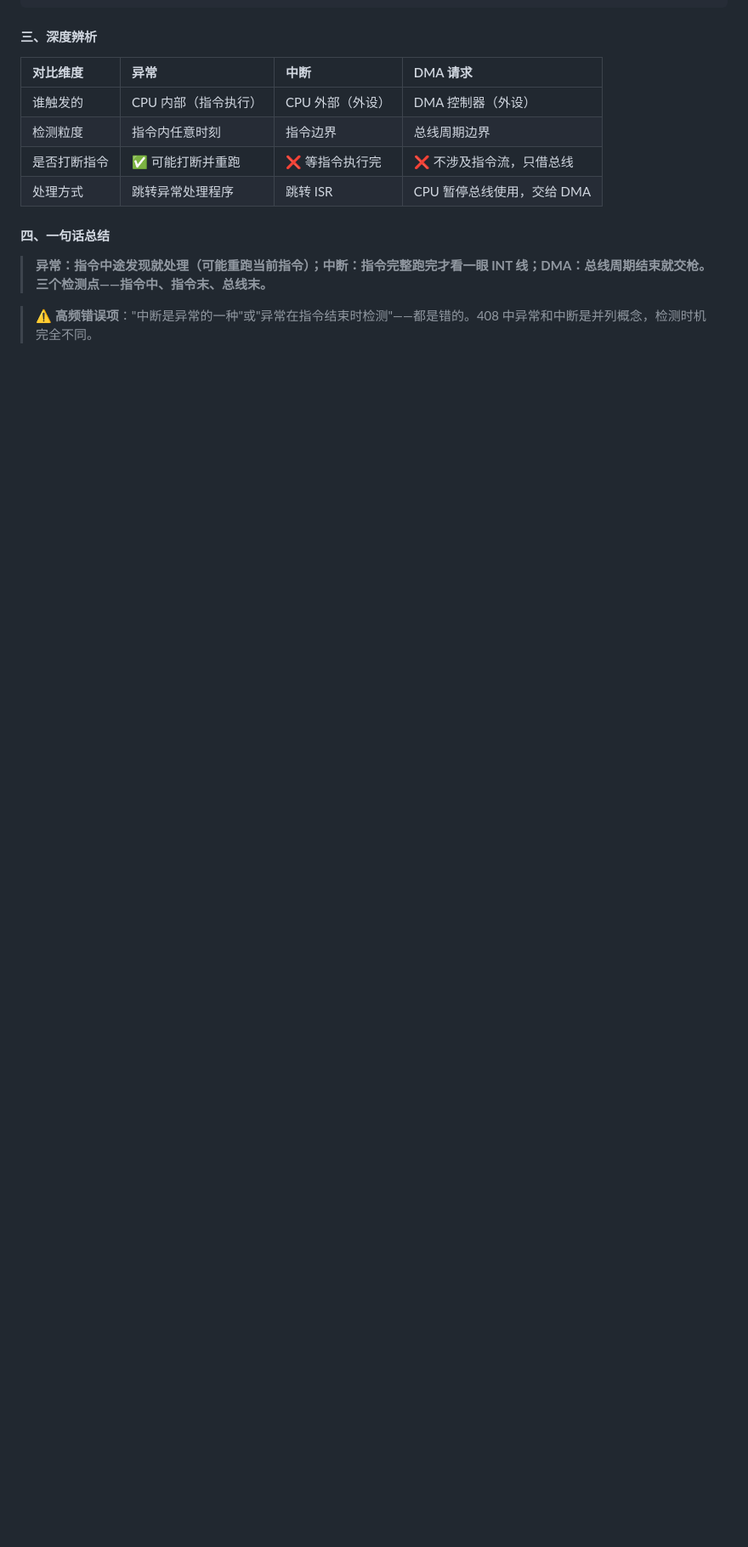
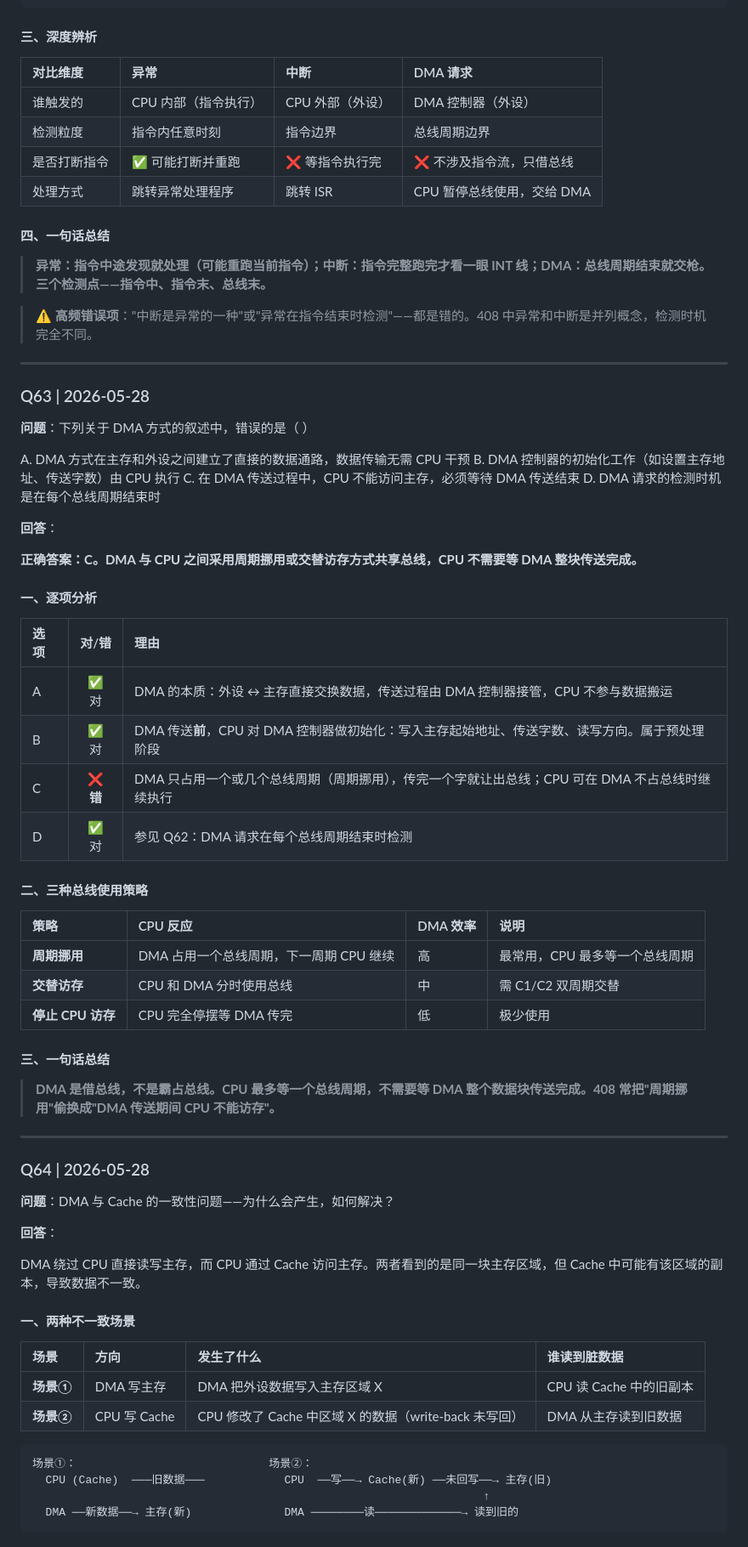
Before and after one commit to TsukiKumiho/obsidian_notes, a Markdown page: 408问答/计算机组成原理/2026_05_25_to_2026_05_31.md, the part around one of its changes. Shown at 85% size. GitHub-like rendering; blank space fills up the shorter version.

````diff
--- a/408问答/计算机组成原理/2026_05_25_to_2026_05_31.md
+++ b/408问答/计算机组成原理/2026_05_25_to_2026_05_31.md
@@ -460,3 +460,64 @@ INTR 的流程：
 > **异常：指令中途发现就处理（可能重跑当前指令）；中断：指令完整跑完才看一眼 INT 线；DMA：总线周期结束就交枪。三个检测点——指令中、指令末、总线末。**
 
 > ⚠️ **高频错误项**："中断是异常的一种"或"异常在指令结束时检测"——都是错的。408 中异常和中断是并列概念，检测时机完全不同。
+
+---
+
+### Q63 | 2026-05-28
+
+**问题**：下列关于 DMA 方式的叙述中，错误的是（ ）
+
+A. DMA 方式在主存和外设之间建立了直接的数据通路，数据传输无需 CPU 干预
+B. DMA 控制器的初始化工作（如设置主存地址、传送字数）由 CPU 执行
+C. 在 DMA 传送过程中，CPU 不能访问主存，必须等待 DMA 传送结束
+D. DMA 请求的检测时机是在每个总线周期结束时
+
+**回答**：
+
+**正确答案：C。DMA 与 CPU 之间采用周期挪用或交替访存方式共享总线，CPU 不需要等 DMA 整块传送完成。**
+
+#### 一、逐项分析
+
+| 选项 | 对/错 | 理由 |
+| :--- | :---: | :--- |
+| A | ✅ 对 | DMA 的本质：外设 ↔ 主存直接交换数据，传送过程由 DMA 控制器接管，CPU 不参与数据搬运 |
+| B | ✅ 对 | DMA 传送**前**，CPU 对 DMA 控制器做初始化：写入主存起始地址、传送字数、读写方向。属于预处理阶段 |
+| C | ❌ **错** | DMA 只占用一个或几个总线周期（周期挪用），传完一个字就让出总线；CPU 可在 DMA 不占总线时继续执行 |
+| D | ✅ 对 | 参见 Q62：DMA 请求在每个总线周期结束时检测 |
+
+#### 二、三种总线使用策略
+
+| 策略 | CPU 反应 | DMA 效率 | 说明 |
+| :--- | :--- | :--- | :--- |
+| **周期挪用** | DMA 占用一个总线周期，下一周期 CPU 继续 | 高 | 最常用，CPU 最多等一个总线周期 |
+| **交替访存** | CPU 和 DMA 分时使用总线 | 中 | 需 C1/C2 双周期交替 |
+| **停止 CPU 访存** | CPU 完全停摆等 DMA 传完 | 低 | 极少使用 |
+
+#### 三、一句话总结
+
+> **DMA 是借总线，不是霸占总线。CPU 最多等一个总线周期，不需要等 DMA 整个数据块传送完成。408 常把"周期挪用"偷换成"DMA 传送期间 CPU 不能访存"。**
+
+---
+
+### Q64 | 2026-05-28
+
+**问题**：DMA 与 Cache 的一致性问题——为什么会产生，如何解决？
+
+**回答**：
+
+DMA 绕过 CPU 直接读写主存，而 CPU 通过 Cache 访问主存。两者看到的是同一块主存区域，但 Cache 中可能有该区域的副本，导致数据不一致。
+
+#### 一、两种不一致场景
+
+| 场景 | 方向 | 发生了什么 | 谁读到脏数据 |
+| :--- | :--- | :--- | :--- |
+| **场景①** | DMA 写主存 | DMA 把外设数据写入主存区域 X | CPU 读 Cache 中的旧副本 |
+| **场景②** | CPU 写 Cache | CPU 修改了 Cache 中区域 X 的数据（write-back 未写回） | DMA 从主存读到旧数据 |
+
+```text
+场景①：                             场景②：
+  CPU (Cache)  ───旧数据───            CPU  ──写──→ Cache(新) ──未回写──→ 主存(旧)
+                                                                    ↑
+  DMA ──新数据──→ 主存(新)              DMA ────────读─────────────→ 读到旧的
+```
+
````
Also changed, not shown: other parts of 408问答/计算机组成原理/2026_05_25_to_2026_05_31.md (+34 -0 lines), 每日一读/2026-05-28.md (added, +247 -0 lines), 每日一题/2026-05-28.md (added, +280 -0 lines).
